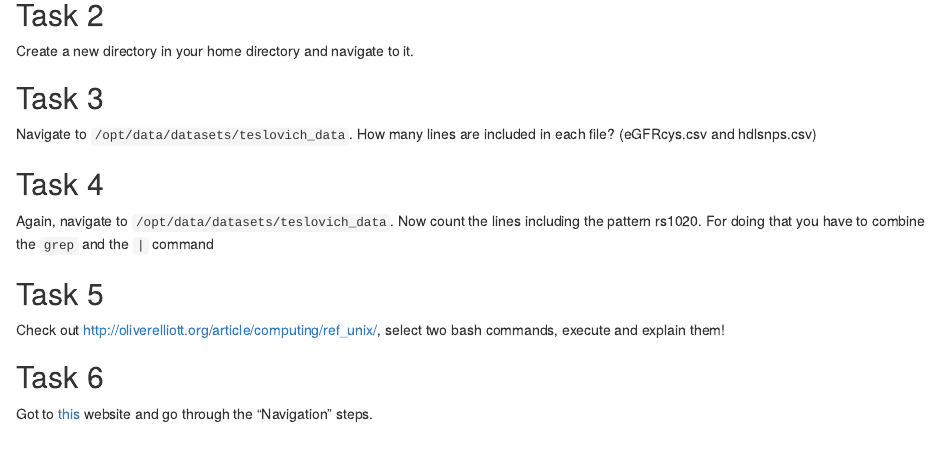
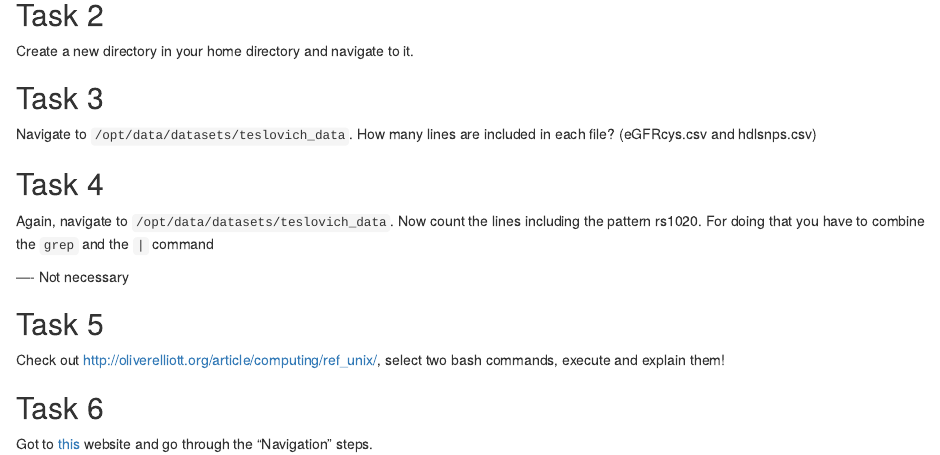
Before and after one commit to genepi/ngs-class, an R Markdown document (scripts/linux-basics.Rmd): the page in a window 1100 px wide, from 190 px down. Rendered offline with R 4.5, knitr and Pandoc, with nearby package versions.

Commit message:
Update linux-basics.Rmd

```diff
--- a/scripts/linux-basics.Rmd
+++ b/scripts/linux-basics.Rmd
@@ -14,6 +14,8 @@ Navigate to `/opt/data/datasets/teslovich_data`. How many lines are included in
 ## Task 4
 Again, navigate to `/opt/data/datasets/teslovich_data`. Now count the lines including the pattern rs1020. For doing that you have to combine the `grep` and the `|` command
 
+---- Not necessary
+
 ## Task 5
 Check out http://oliverelliott.org/article/computing/ref_unix/, select two bash commands, execute and explain them!
 
```
